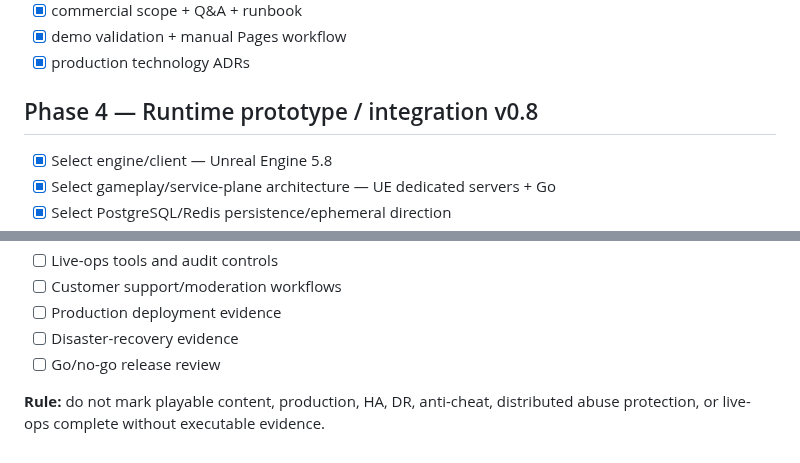
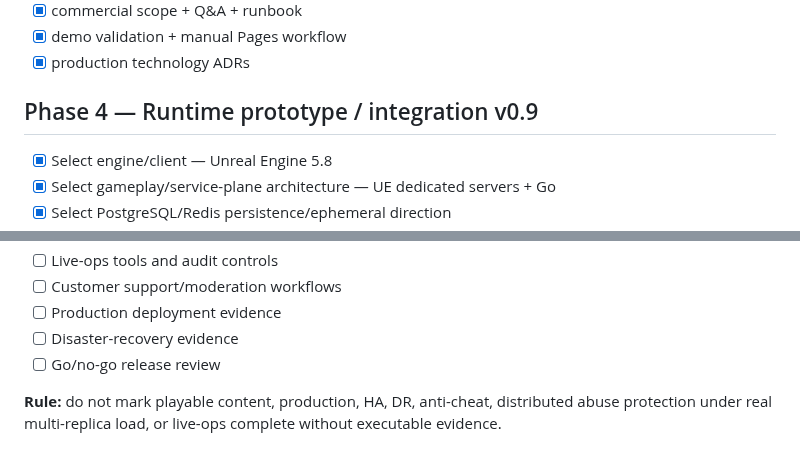
Before and after one commit to cvsz/zneondrive, a Markdown page: ROADMAP.md, 2 parts joined by grey strips. Rendered like a GitHub page.

```diff
--- a/ROADMAP.md
+++ b/ROADMAP.md
@@ -47,7 +47,7 @@
 - [x] demo validation + manual Pages workflow
 - [x] production technology ADRs
 
-## Phase 4 — Runtime prototype / integration v0.8
+## Phase 4 — Runtime prototype / integration v0.9
 - [x] Select engine/client — Unreal Engine 5.8
 - [x] Select gameplay/service-plane architecture — UE dedicated servers + Go
 - [x] Select PostgreSQL/Redis persistence/ephemeral direction
@@ -148,4 +156,4 @@
 - [ ] Disaster-recovery evidence
 - [ ] Go/no-go release review
 
-**Rule:** do not mark playable content, production, HA, DR, anti-cheat, distributed abuse protection, or live-ops complete without executable evidence.
+**Rule:** do not mark playable content, production, HA, DR, anti-cheat, distributed abuse protection under real multi-replica load, or live-ops complete without executable evidence.
```
Also changed, not shown: other parts of ROADMAP.md (+11 -3 lines).
